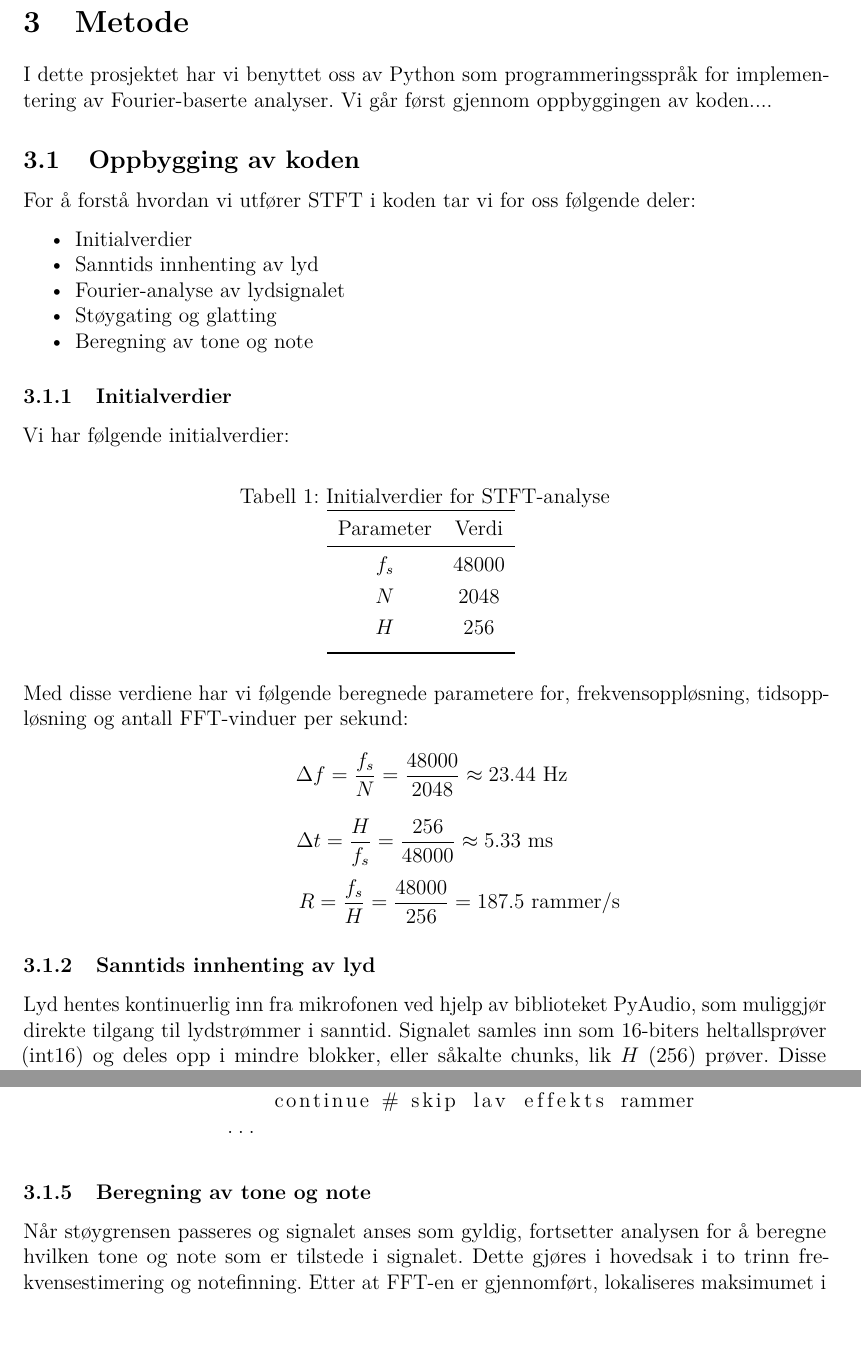
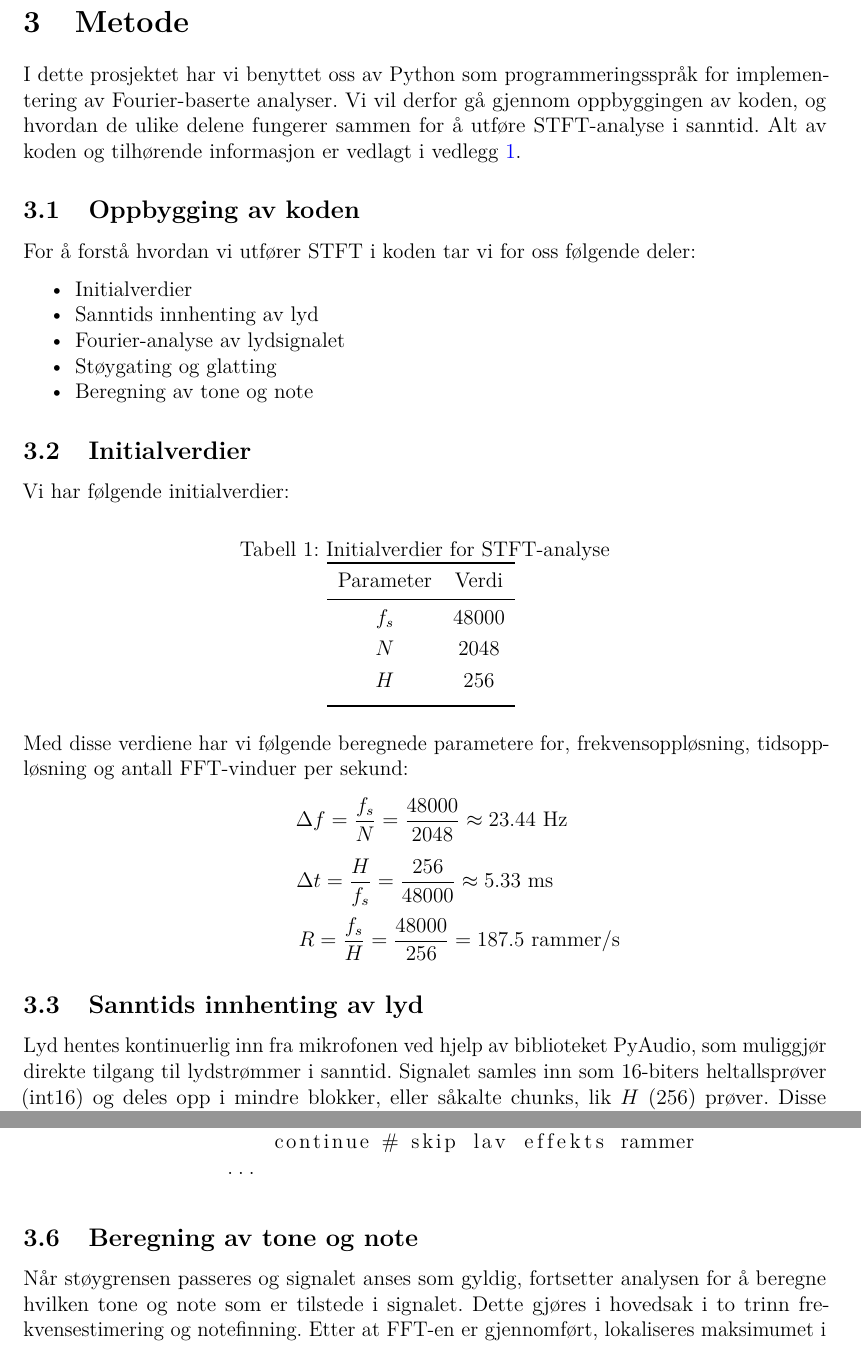
Before and after one commit to Yonatan1717/MM2-Pitch_Perfect, a LaTeX document (Rapport/main.tex, which reads Rapport/sections/metode.tex): two parts of pages 15 and 17 of 24, joined at a grey line, cut so that both start at the same text. Compiled offline with pdfLaTeX.

Commit message:
lagt til ting i metode, men litt på hvordan strukturne skal være

```diff
--- a/Rapport/sections/metode.tex
+++ b/Rapport/sections/metode.tex
@@ -1,5 +1,5 @@
 \section{Metode}
-I dette prosjektet har vi benyttet oss av Python som programmeringsspråk for implementering av Fourier-baserte analyser. Vi går først gjennom oppbyggingen av koden....
+I dette prosjektet har vi benyttet oss av Python som programmeringsspråk for implementering av Fourier-baserte analyser. Vi vil derfor gå gjennom oppbyggingen av koden, og hvordan de ulike delene fungerer sammen for å utføre STFT-analyse i sanntid. Alt av koden og tilhørende informasjon er vedlagt i vedlegg \hyperlink{vedlegg}{\textcolor{blue}{1}}.
 
 \subsection{Oppbygging av koden}
 For å forstå hvordan vi utfører STFT i koden tar vi for oss følgende deler:
@@ -11,7 +11,7 @@ For å forstå hvordan vi utfører STFT i koden tar vi for oss følgende deler:
     \item Beregning av tone og note
 \end{itemize}
 
-\subsubsection{Initialverdier}
+\subsection{Initialverdier}
 Vi har følgende initialverdier:
 \begin{table}[htbp] % [h]ere, [t]op, [b]ottom, [p]age of floats
     \centering % Centers the table on the page
@@ -37,7 +37,7 @@ Med disse verdiene har vi følgende beregnede parametere for, frekvensoppløsnin
 \[
   \qquad \ \quad R = \frac{f_s}{H} = \frac{48000}{256} = 187.5 \text{ rammer/s}
 \]
-\subsubsection{Sanntids innhenting av lyd}
+\subsection{Sanntids innhenting av lyd}
 Lyd hentes kontinuerlig inn fra mikrofonen ved hjelp av biblioteket PyAudio, som muliggjør direkte tilgang til lydstrømmer i sanntid. Signalet samles inn som 16-biters heltallsprøver (int16) og deles opp i mindre blokker, eller såkalte chunks, lik $H$ (256) prøver. Disse blokkene legges i en kø (queue), som fungerer som et bindeledd mellom to tråder: en som produserer lyddata, og en som forbruker og analyserer dem.
 
 Denne produsent og forbruker-strukturen gjør at innsamlingen av lyd og selve analysen kan foregå parallelt uten å forstyrre hverandre. Hvis køen blir full, fjernes de eldste dataene automatisk for å unngå forsinkelser og sikre jevn oppdatering.
@@ -99,7 +99,7 @@ class AudioAnalyzerConsumer(threading.Thread):
                 ...
 \end{lstlisting}
 
-\subsubsection{Beregning av tone og note}
+\subsection{Beregning av tone og note}
 Når støygrensen passeres og signalet anses som gyldig, fortsetter analysen for å beregne hvilken tone og note som er tilstede i signalet. Dette gjøres i hovedsak i to trinn frekvensestimering og notefinning. Etter at FFT-en er gjennomført, lokaliseres maksimumet i det beregnede spekteret innenfor et gjenkjennbart frekvensområde (for eksempel 20 Hz til 8 kHz). Indeksen for maksimalverdien tilsvarer den mest framstående (dominerende) frekvensen i den aktuelle rammen, men her er det viktig å ta hensyn frekvensoppløsningen, og hann vinduets påvirking på sidelobene.\\[1em]
 Som vist i koden under (side 15), benyttes \texttt{pick\_peaks\_nms} for å identifisere de mest fremtredende frekvensene i spekteret, med hensyn til en eksklusjonsmargin for å unngå nære duplikater forårsaket av sidelobene i vinduet. Dette gjøres ved å hente ut kandidater for toppfrekvenser, sortere dem etter styrke, og deretter velge de sterkeste som er tilstrekkelig adskilt fra hverandre. Videre benyttes parabolsk toppinterpolasjon for å estimere den eksakte frekvensen til toppen mer presist, som forklart i Teoridelen (side 10). Den estimerte frekvensen konverteres deretter til en musikalsk note ved hjelp av formelen for notefinning basert på liketemperert stemming.\\
 \textcolor{red}{\dots}\\
```
Also changed, not shown: Rapport/sections/metode.tex (4 more changed lines).
